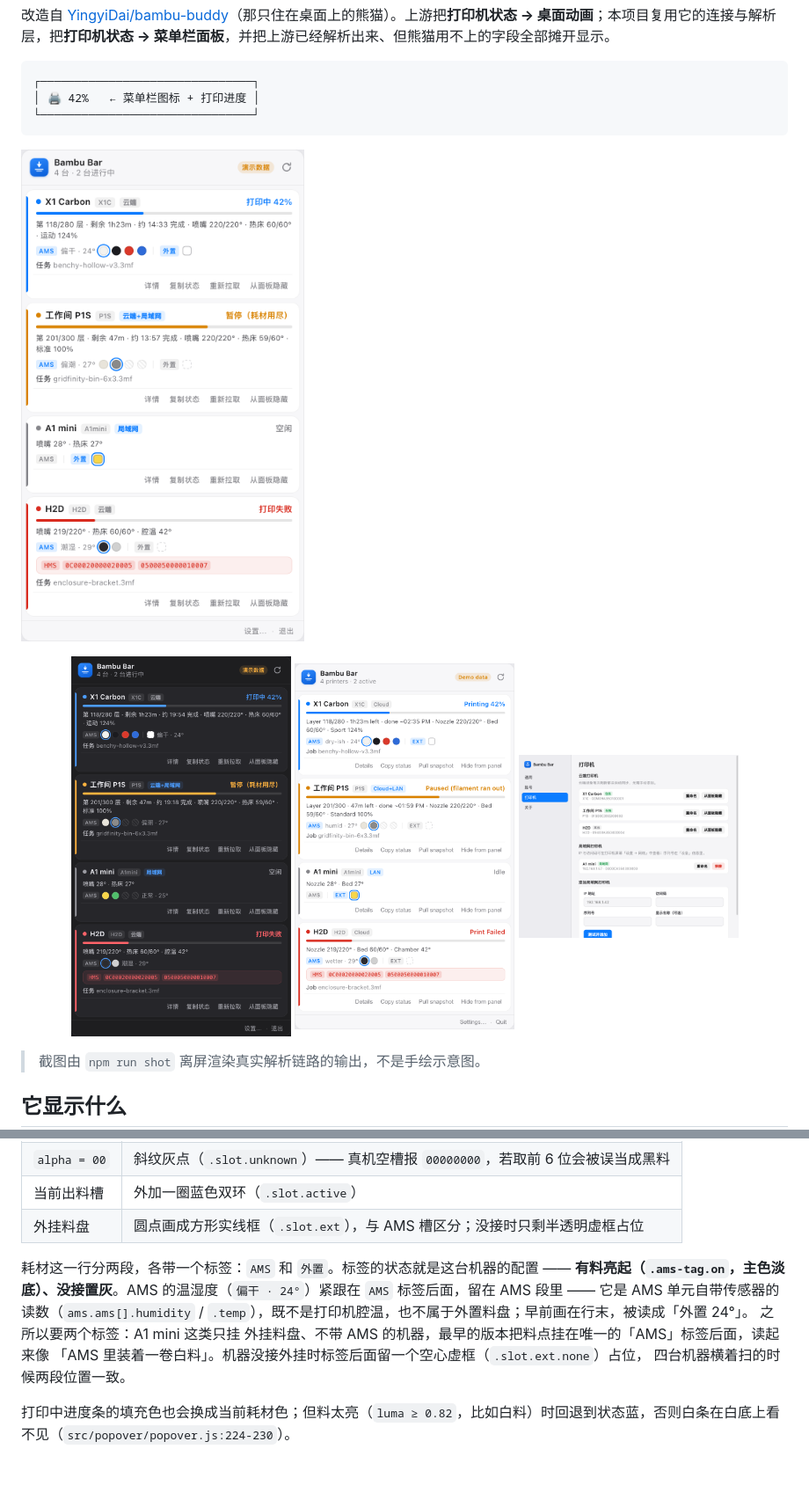
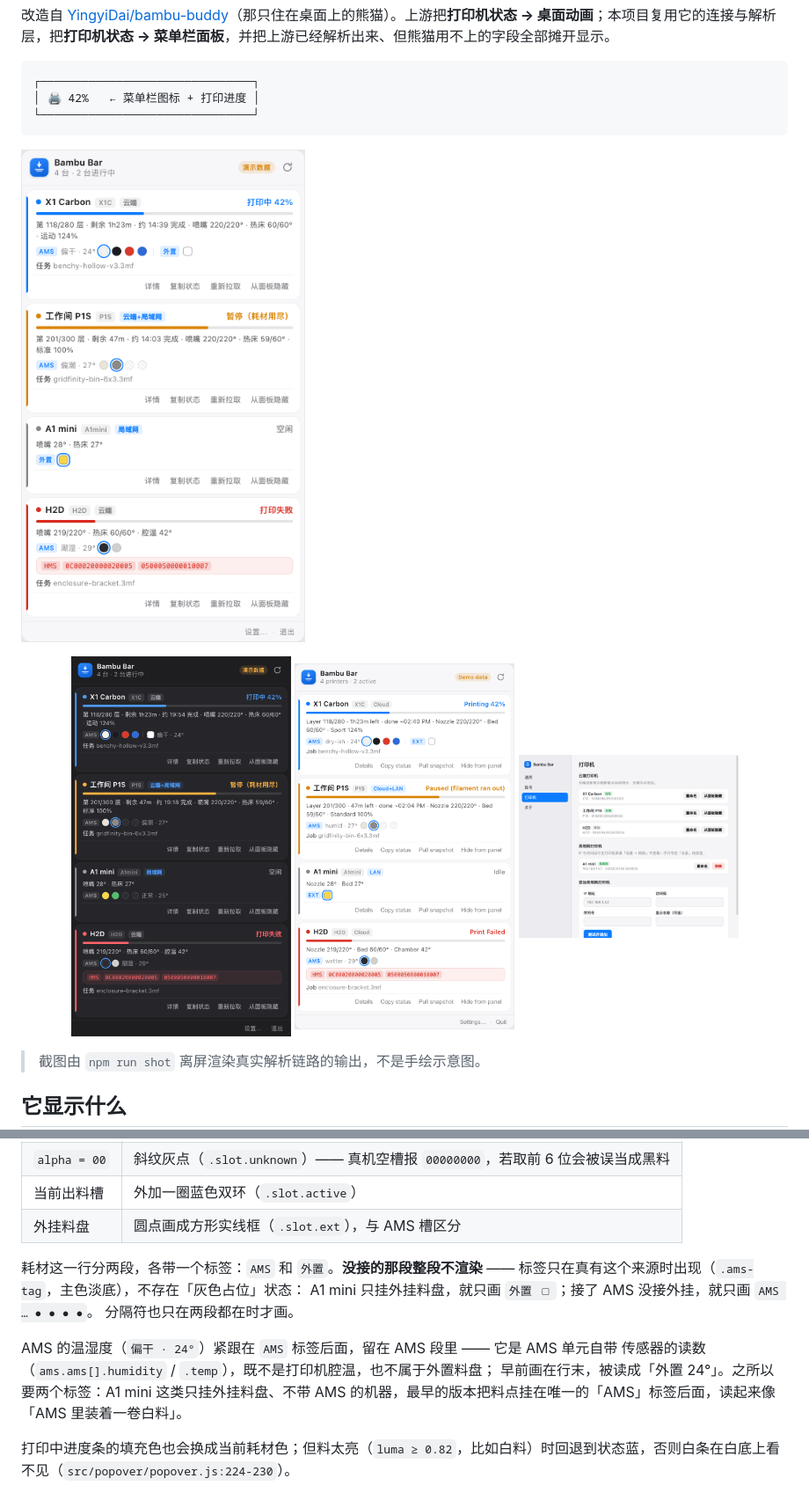
Before and after one commit to tangbonze/bambu-bar, a Markdown page: README.md, 2 parts joined by grey strips. Shown: that part at 88% size. Rendered like a GitHub page; pictures changed too: preview/popover-en.png, preview/popover.png; blank space fills up the shorter version.

```diff
--- a/README.md
+++ b/README.md
@@ -71,16 +71,17 @@
 | 有颜色 | 实心圆点，直接设 `--c` |
 | `alpha = 00` | 斜纹灰点（`.slot.unknown`）—— 真机空槽报 `00000000`，若取前 6 位会被误当成黑料 |
 | 当前出料槽 | 外加一圈蓝色双环（`.slot.active`） |
-| 外挂料盘 | 圆点画成方形实线框（`.slot.ext`），与 AMS 槽区分；没接时只剩半透明虚框占位 |
+| 外挂料盘 | 圆点画成方形实线框（`.slot.ext`），与 AMS 槽区分 |
 
-耗材这一行分两段，各带一个标签：`AMS` 和 `外置`。标签的状态就是这台机器的配置 ——
-**有料亮起（`.ams-tag.on`，主色淡底）、没接置灰**。AMS 的温湿度（`偏干 · 24°`）紧跟在
-`AMS` 标签后面，留在 AMS 段里 —— 它是 AMS 单元自带传感器的读数（`ams.ams[].humidity` /
-`.temp`），既不是打印机腔温，也不属于外置料盘；早前画在行末，被读成「外置 24°」。
-之所以要两个标签：A1 mini 这类只挂
-外挂料盘、不带 AMS 的机器，最早的版本把料点挂在唯一的「AMS」标签后面，读起来像
-「AMS 里装着一卷白料」。机器没接外挂时标签后面留一个空心虚框（`.slot.ext.none`）占位，
-四台机器横着扫的时候两段位置一致。
+耗材这一行分两段，各带一个标签：`AMS` 和 `外置`。**没接的那段整段不渲染** ——
+标签只在真有这个来源时出现（`.ams-tag`，主色淡底），不存在「灰色占位」状态：
+A1 mini 只挂外挂料盘，就只画 `外置 ▢`；接了 AMS 没接外挂，就只画 `AMS … ● ● ● ●`。
+分隔符也只在两段都在时才画。
+
+AMS 的温湿度（`偏干 · 24°`）紧跟在 `AMS` 标签后面，留在 AMS 段里 —— 它是 AMS 单元自带
+传感器的读数（`ams.ams[].humidity` / `.temp`），既不是打印机腔温，也不属于外置料盘；
+早前画在行末，被读成「外置 24°」。之所以要两个标签：A1 mini 这类只挂外挂料盘、不带 AMS
+的机器，最早的版本把料点挂在唯一的「AMS」标签后面，读起来像「AMS 里装着一卷白料」。
 
 打印中进度条的填充色也会换成当前耗材色；但料太亮（`luma ≥ 0.82`，比如白料）时回退到状态蓝，否则白条在白底上看不见（`src/popover/popover.js:224-230`）。
 
```
Also changed, not shown: other parts of README.md (+2 -2 lines), preview/popover-detail-en.png, preview/popover-detail.png, 4 other files.
